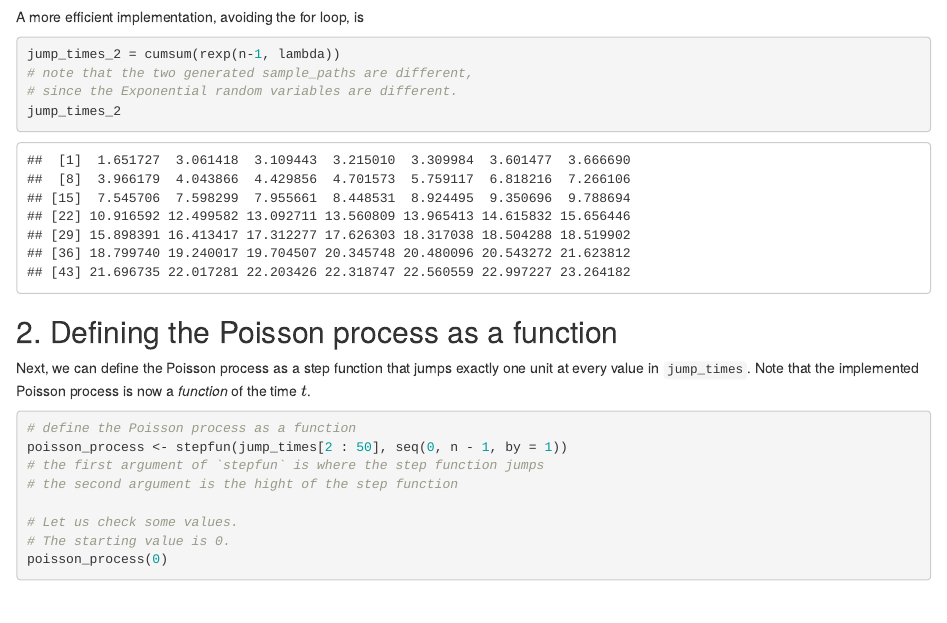
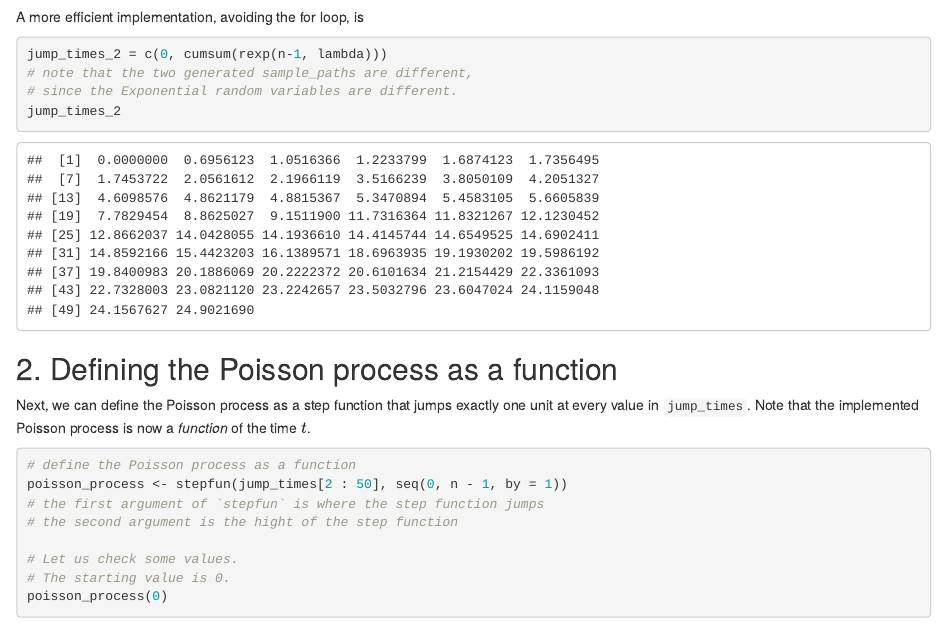
Before and after one commit to spesenti/ACT350, an R Markdown document (Poisson Process/simulating-PP.Rmd): the page in a window 1100 px wide, from 1300 px down. The pictures show the output file Poisson Process/simulating-PP.html that the author committed with the source, opened offline.

Commit message:
typo in Poisson PP

````diff
--- a/Poisson Process/simulating-PP.Rmd
+++ b/Poisson Process/simulating-PP.Rmd
@@ -13,8 +13,8 @@ header-includes:
 - \fancyfoot[C]{}
 - \fancyfoot[R]{\thepage \, of \pageref{LastPage}}
 output:
+  pdf_document: default
   html_document: default
-  pdf_document: default
   md_document: default
 ---
 ```{r packages, include=FALSE}
@@ -76,7 +76,7 @@ jump_times
 
 A more efficient implementation, avoiding the for loop, is
 ```{r}
-jump_times_2 = cumsum(rexp(n-1, lambda))
+jump_times_2 = c(0, cumsum(rexp(n-1, lambda)))
 # note that the two generated sample_paths are different,
 # since the Exponential random variables are different.
 jump_times_2
````
Also changed, not shown: Poisson Process/simulating-PP.html, Poisson Process/simulating-PP.pdf.
